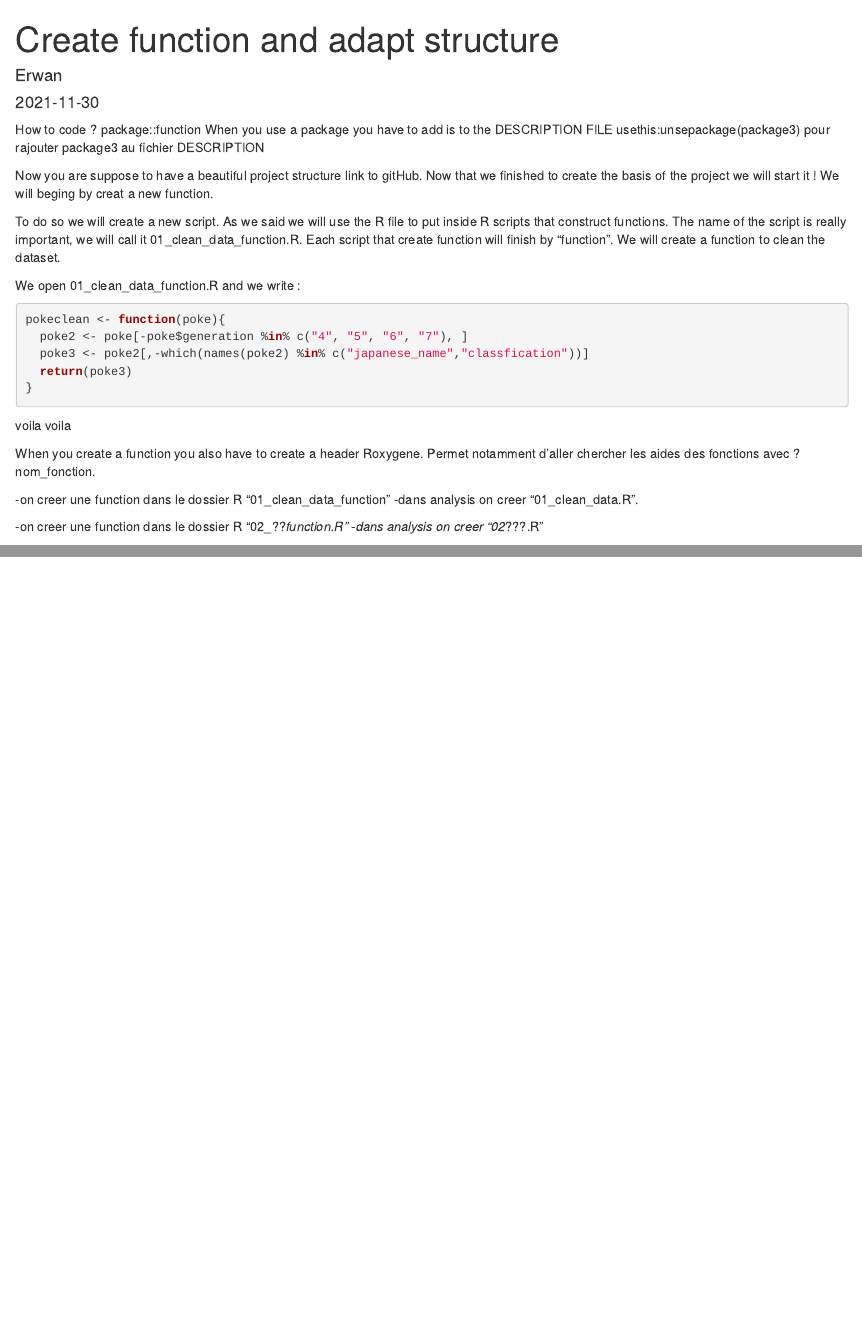
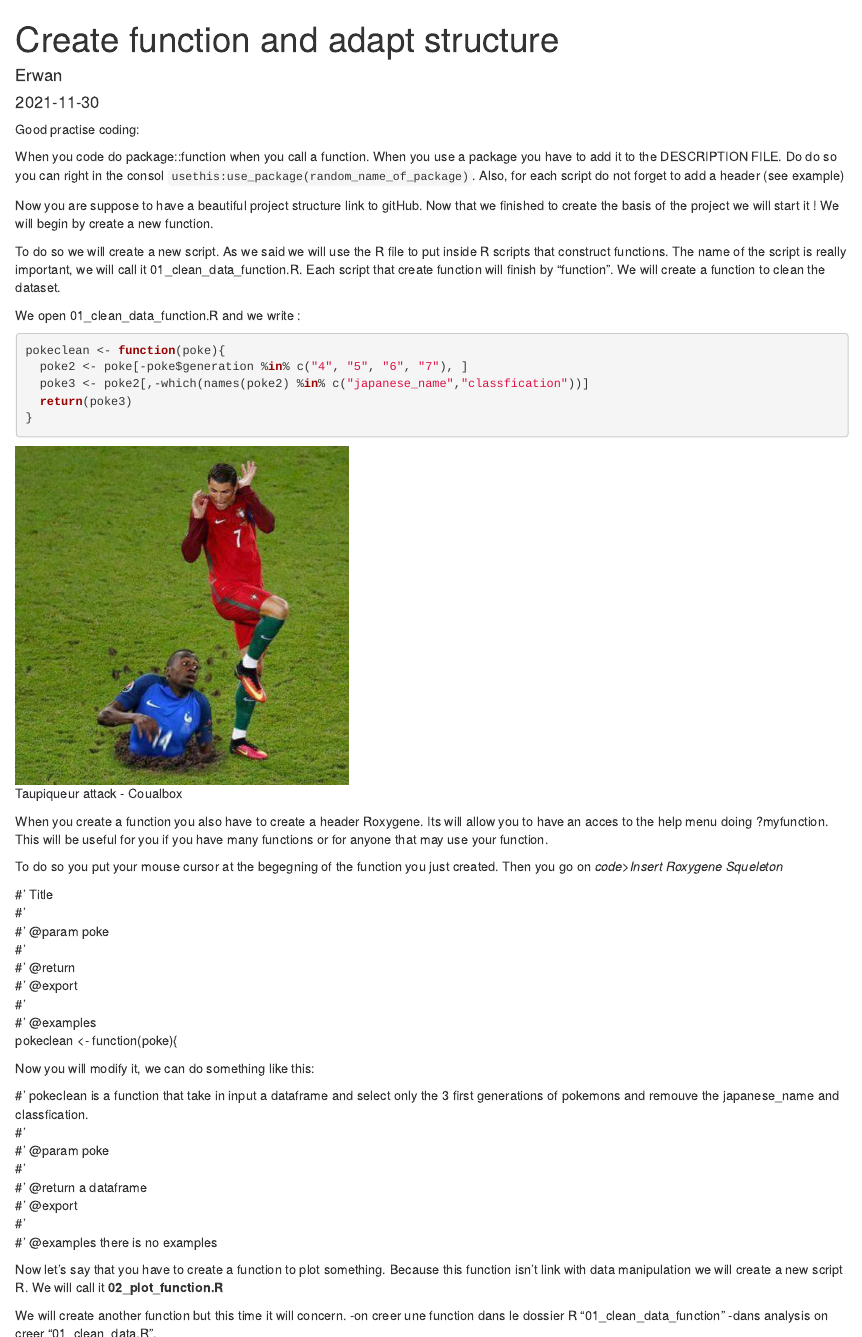
Before and after one commit to LenaKlay/PokeRepro, an R Markdown document (content/post/03_function_structure/index.Rmd): the page in a window 1100 px wide, from its top, and a second part further down, joined at a grey line. Rendered offline with R 4.5, knitr and Pandoc, with nearby package versions.

Commit message:
dernier changement avant diapo

````diff
--- /dev/null
+++ b/R/01_clean_data_function.R
@@ -0,0 +1,5 @@
+pokeclean <- function(poke){
+  poke2 <- poke[-poke$generation %in% c("4", "5", "6", "7"), ]
+  poke3 <- poke2[,-which(names(poke2) %in% c("japanese_name","classfication"))]
+  return(poke3)
+}
--- a/content/post/03_function_structure/index.Rmd
+++ b/content/post/03_function_structure/index.Rmd
@@ -6,12 +6,13 @@
 tags: ["tmtcbythecc"]
 ---
 
-How to code ?
-package::function
-When you use a package you have to add is to the DESCRIPTION FILE
-usethis:unsepackage(package3) pour rajouter package3 au fichier DESCRIPTION
+Good practise coding:
 
-Now you are suppose to have a beautiful project structure link to gitHub. Now that we finished to create the basis of the project we will start it ! We will beging by creat a new function.
+When you code do package::function when you call a function.
+When you use a package you have to add it to the DESCRIPTION FILE. Do do so you can right in the consol `usethis:use_package(random_name_of_package)`.
+Also, for each script do not forget to add a header (see example)
+
+Now you are suppose to have a beautiful project structure link to gitHub. Now that we finished to create the basis of the project we will start it ! We will begin by create a new function.
 
 To do so we will create a new script. As we said we will use the R file to put inside R scripts that construct functions. The name of the script is really important, we will call it 01_clean_data_function.R. Each script that create function will finish by "function". We will create a function to clean the dataset.
 
@@ -27,17 +28,52 @@
 
 ```{r, eval=FALSE, echo=FALSE}
 poke <- read.csv("~/Desktop/PHD1/Formation/Reproductibility/PokeRepro/data/pokemon.csv")
+a <- as.data.frame(table(poke$type1))
 ```
 
-voila  voila
 
-When you create a function you also have to create a header Roxygene. Permet notamment d'aller chercher les aides des fonctions avec ?nom_fonction.
+```{r, echo=FALSE, fig.cap="Taupiqueur attack - Coualbox", out.width = '40%'}
+knitr::include_graphics("taupiqueur_meme_football.jpg")
+```
 
+When you create a function you also have to create a header Roxygene. Its will allow you to have an acces to the help menu doing ?myfunction. This will be useful for you if you have many functions or for anyone that may use your function.
+
+To do so you put your mouse cursor at the begegning of the function you just created. Then you go on *code*>*Insert Roxygene Squeleton*
+
+#' Title
+#'
+#' @param poke
+#'
+#' @return
+#' @export
+#'
+#' @examples
+pokeclean <- function(poke){
+
+Now you will modify it, we can do something like this:
+
+#' pokeclean is a function that take in input a dataframe and select only the 3 first generations of pokemons and remouve the japanese_name and classfication.
+#'
+#' @param poke
+#'
+#' @return a dataframe
+#' @export
+#'
+#' @examples there is no examples
+
+Now let's say that you have to create a function to plot something. Because this function isn't link with data manipulation we will create a new script R. We will call it **02_plot_function.R**
+
+```{r, eval=FALSE}
+
+```
+
+
+We will create another function but this time it will concern.
 -on creer une function dans le dossier R “01_clean_data_function”
 -dans analysis on creer “01_clean_data.R”.
 
--on creer une function dans le dossier R “02_??_function.R”
--dans analysis on creer “02_???.R”
+-on creer une function dans le dossier R “02_plot_function.R”
+-dans analysis on creer “02_plot.R”
 
 -dans analysis on creer “03_which_type.R”
 -dans ouputs on creer “03_which_type_barplot.png”
````
Also changed, not shown: content/post/01_compendium/index.Rmd (+4 -0 lines), content/post/01_compendium/Aligatueur.png (added), content/post/01_compendium/index.html, content/post/03_function_structure/index.html, content/post/03_function_structure/taupiqueur_meme_football.jpg (added).
